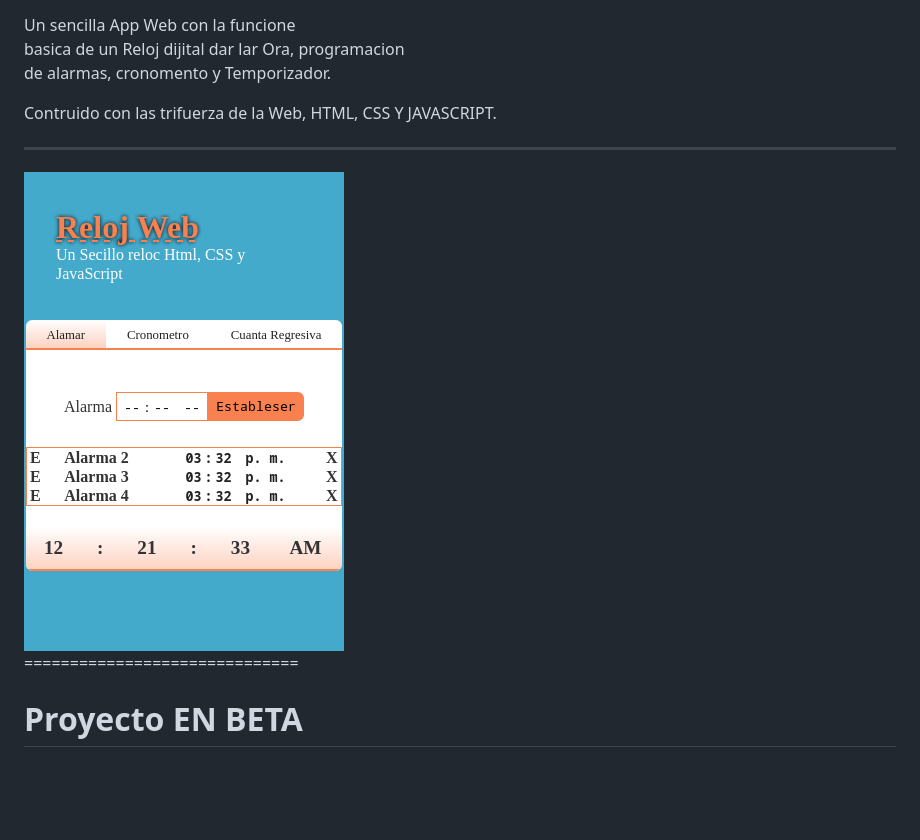
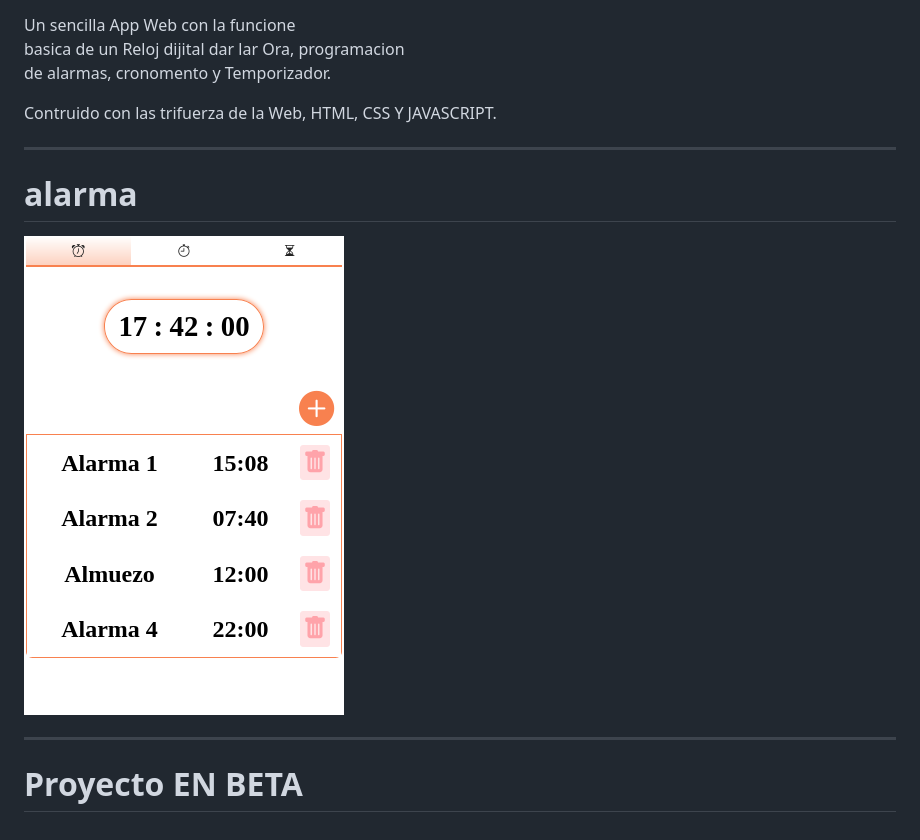
Before and after one commit to Nefasque/RelojWeb, a Markdown page: readme.md, the part around the change. GitHub-like rendering; pictures changed too: demo/muestra.png; blank space fills up the shorter version.

```diff
--- a/readme.md
+++ b/readme.md
@@ -9,8 +9,10 @@ Contruido con las trifuerza de la Web, HTML, CSS Y JAVASCRIPT. <br>
 
 -------------------------------
 
+# alarma
+
 <img src="./demo/muestra.png">
 
-==============================
+-------------------------------
 
 # Proyecto EN BETA <br>
```
Also changed, not shown: 1 other file.
